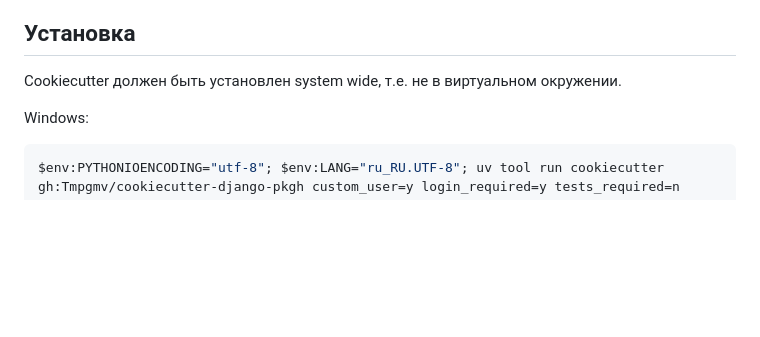
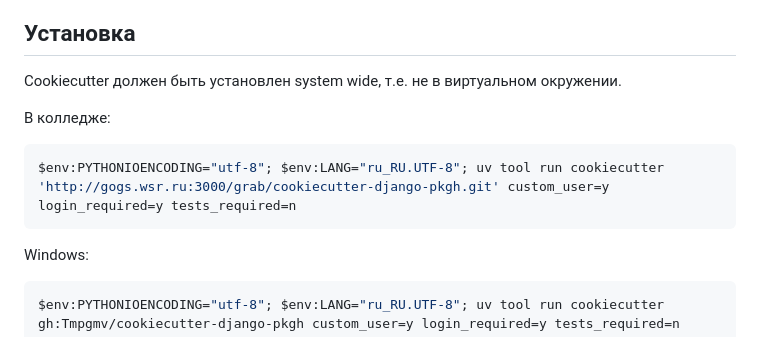
Before and after one commit to Tmpgmv/cookiecutter-django-pkgh, a Markdown page: README.md, the part around the change. Drawn GitHub-style; blank space fills up the shorter version.

````diff
--- a/README.md
+++ b/README.md
@@ -8,6 +8,10 @@
 Cookiecutter должен быть установлен system wide,
 т.е. не в виртуальном окружении.
 
+В колледже:
+```bash
+$env:PYTHONIOENCODING="utf-8"; $env:LANG="ru_RU.UTF-8"; uv tool run cookiecutter 'http://gogs.wsr.ru:3000/grab/cookiecutter-django-pkgh.git' custom_user=y login_required=y tests_required=n
+```
 
 Windows:
 ```bash
````
